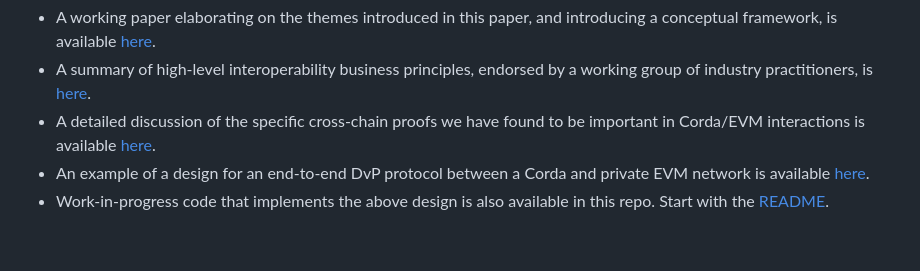
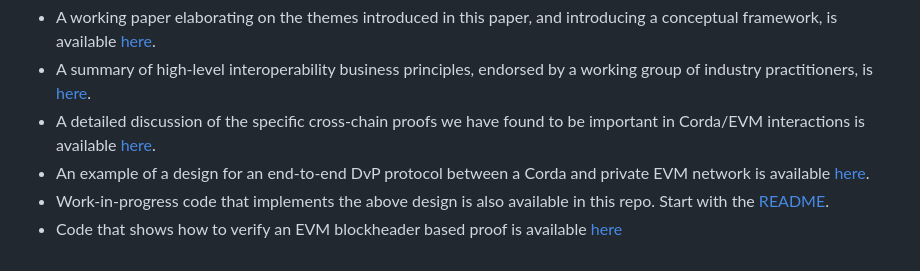
Before and after one commit to hyperledger-labs/harmonia, a Markdown page: docs/vision_requirements.md, the part around the change. Rendered like a GitHub page.

```diff
--- a/docs/vision_requirements.md
+++ b/docs/vision_requirements.md
@@ -94,3 +94,4 @@ In the spirit of the Hyperledger Labs philosophy, the files initially contribute
 * A detailed discussion of the specific cross-chain proofs we have found to be important in Corda/EVM interactions is available [here](adhara/cross_chain_proofs.md).
 * An example of a design for an end-to-end DvP protocol between a Corda and private EVM network is available [here](r3/example_design_for_atomic_swap.md).
 * Work-in-progress code that implements the above design is also available in this repo. Start with the [README](../src/r3/atomic-swap/corda/README.md).
+* Code that shows how to verify an EVM blockheader based proof is available [here](../src/adhara/proof-verification)
```
Also changed, not shown: docs/adhara/cross_chain_proofs.md (+3 -1 lines).
